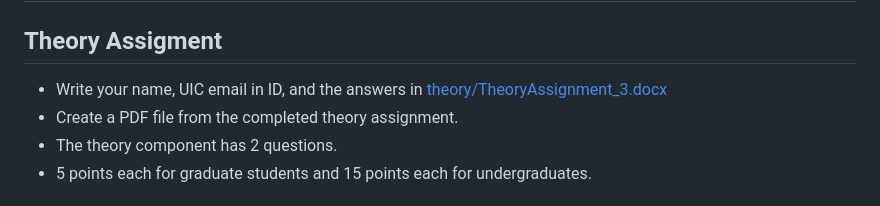
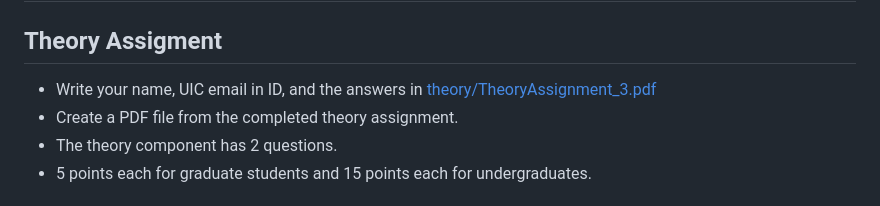
Before and after one commit to pollythepocket/CS480_final_project, a Markdown page: assignments/hw3/README.md, the part around the change. GitHub-like rendering.

Commit message:
fixed pdf path to hw3

```diff
--- a/assignments/hw3/README.md
+++ b/assignments/hw3/README.md
@@ -4,7 +4,7 @@ This repository contains both the theory and programming components for the assi
 ## Deadline: 16th November, midnight (CST).
 
 ## Theory Assigment
-- Write your name, UIC email in ID, and the answers in [theory/TheoryAssignment_3.docx](theory/TheoryAssignment_3.docx)
+- Write your name, UIC email in ID, and the answers in [theory/TheoryAssignment_3.pdf](theory/TheoryAssignment_3.pdf)
 - Create a PDF file from the completed theory assignment.
 - The theory component has 2 questions.
 - 5 points each for graduate students and 15 points each for undergraduates.
```
